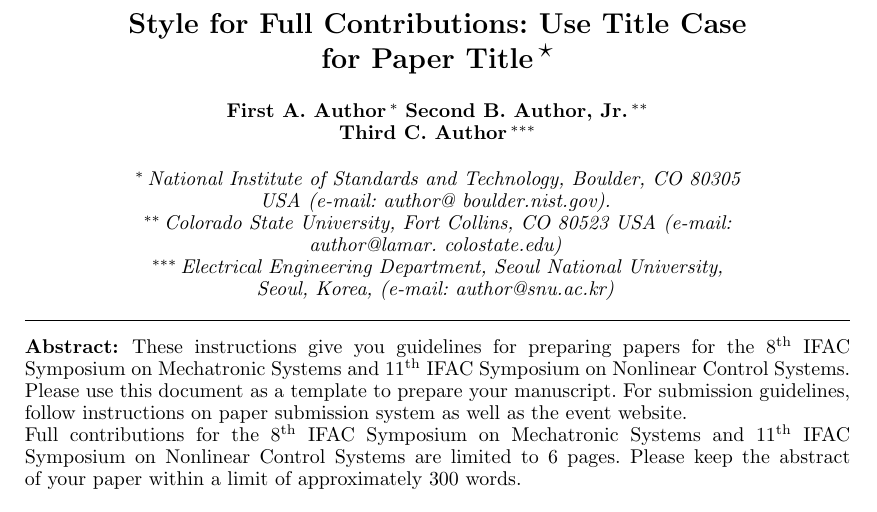
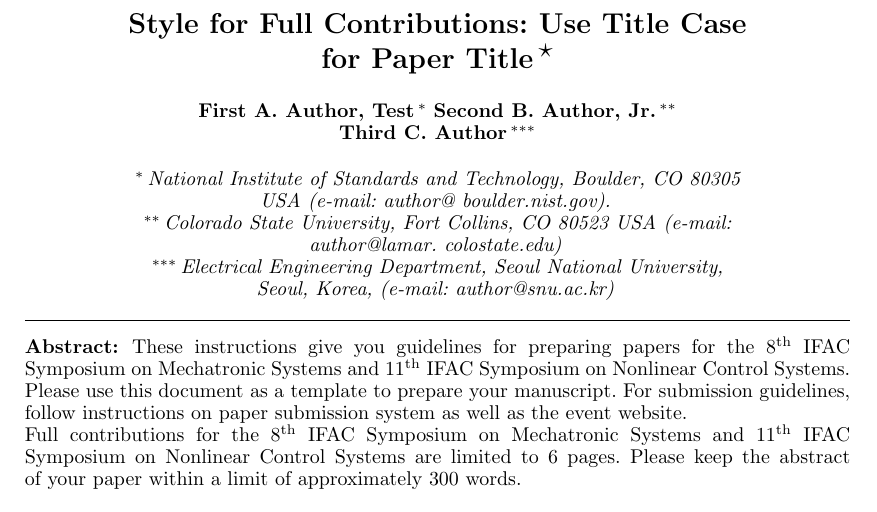
Before and after one commit to TKL01/IFAC-2025-Draft, a LaTeX document (ifacconf.tex): part of page 1 of 3, cut so that both start at the same text. Compiled offline with pdfLaTeX.

Commit message:
test template

```diff
--- a/ifacconf.tex
+++ b/ifacconf.tex
@@ -19,7 +19,7 @@
 goes here. Paper titles should be written in uppercase and lowercase
 letters, not all uppercase.}
 
-\author[First]{First A. Author}
+\author[First]{First A. Author, Test}
 \author[Second]{Second B. Author, Jr.}
 \author[Third]{Third C. Author}
 
```
Also changed, not shown: ifacconf.pdf, 6 other files.
